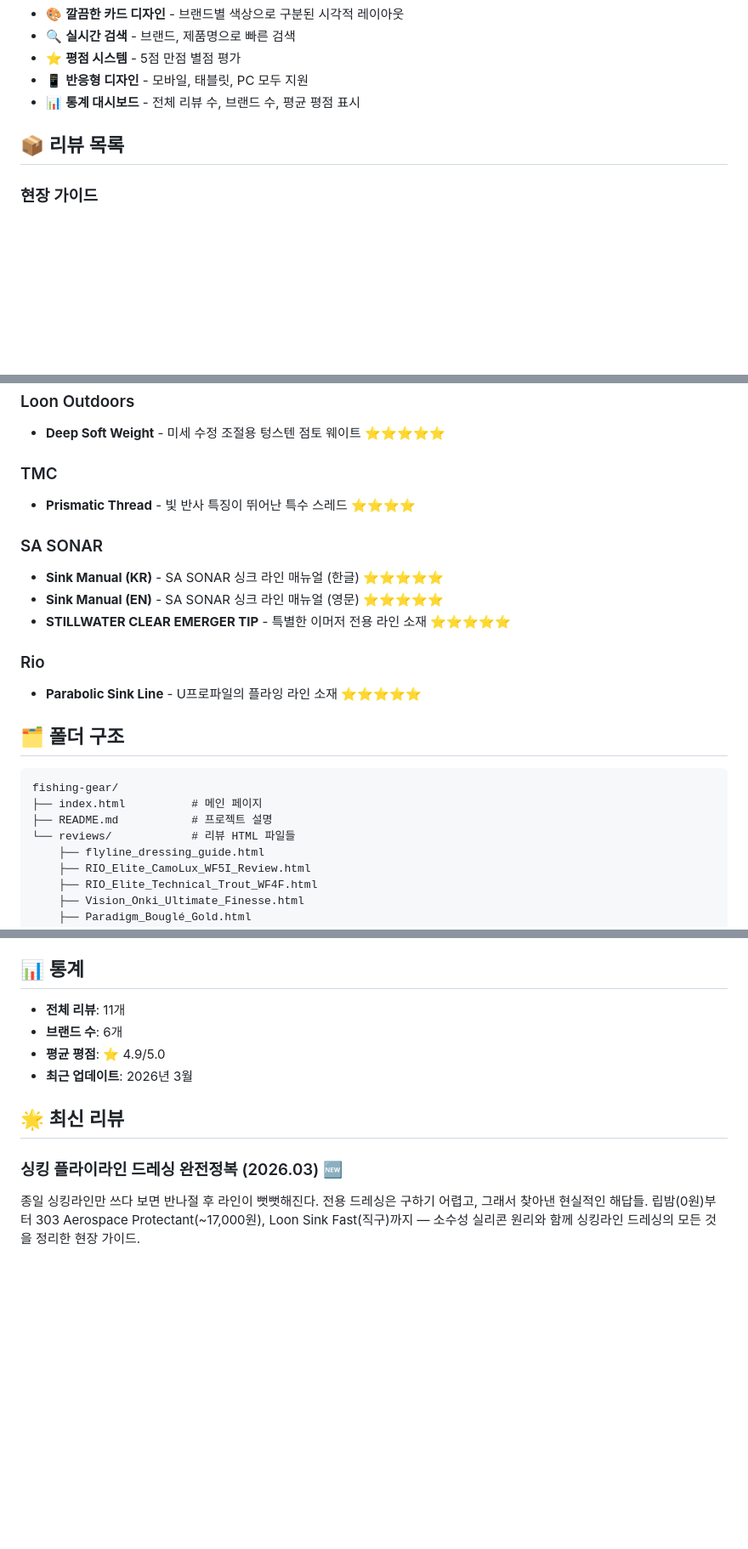
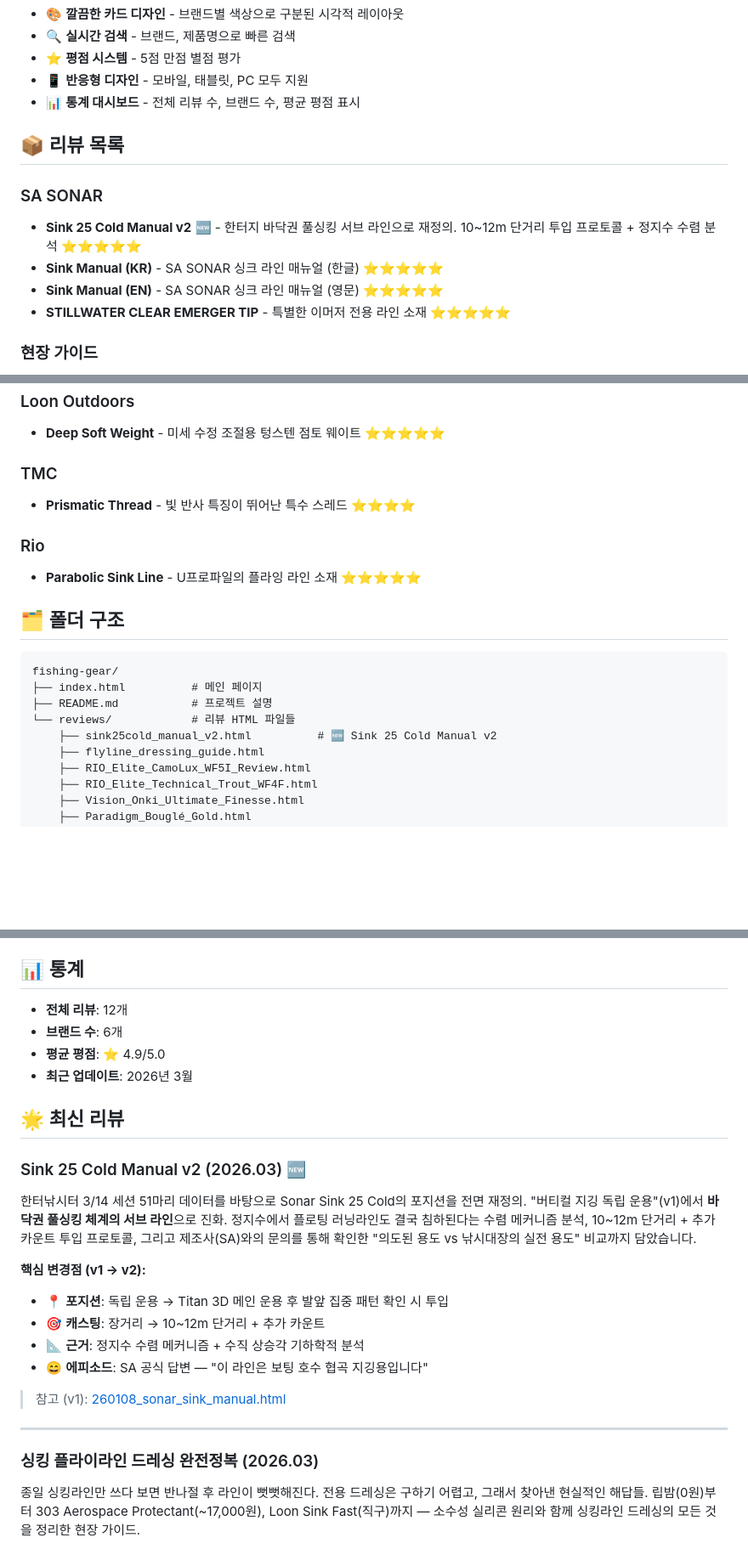
Before and after one commit to CADDIS-GR/fishing-gear, a Markdown page: README.md, 3 parts joined by grey strips. Shown at 85% size. Rendered like a GitHub page; blank space fills up the shorter version.

```diff
--- a/README.md
+++ b/README.md
@@ -23,6 +23,12 @@
 
 ## 📦 리뷰 목록
 
+### SA SONAR
+- **Sink 25 Cold Manual v2** 🆕 - 한터지 바닥권 풀싱킹 서브 라인으로 재정의. 10~12m 단거리 투입 프로토콜 + 정지수 수렴 분석 ⭐⭐⭐⭐⭐
+- **Sink Manual (KR)** - SA SONAR 싱크 라인 매뉴얼 (한글) ⭐⭐⭐⭐⭐
+- **Sink Manual (EN)** - SA SONAR 싱크 라인 매뉴얼 (영문) ⭐⭐⭐⭐⭐
+- **STILLWATER CLEAR EMERGER TIP** - 특별한 이머저 전용 라인 소재 ⭐⭐⭐⭐⭐
+
 ### 현장 가이드
 - **싱킹 플라이라인 드레싱 완전정복** - 종일 싱킹라인 사용 시 발생하는 뻣뻣함 해결 가이드. 립밤부터 303 Aerospace까지 현실적인 드레싱 솔루션 ⭐⭐⭐⭐⭐
 
@@ -42,11 +48,6 @@
 ### TMC
 - **Prismatic Thread** - 빛 반사 특징이 뛰어난 특수 스레드 ⭐⭐⭐⭐
 
-### SA SONAR
-- **Sink Manual (KR)** - SA SONAR 싱크 라인 매뉴얼 (한글) ⭐⭐⭐⭐⭐
-- **Sink Manual (EN)** - SA SONAR 싱크 라인 매뉴얼 (영문) ⭐⭐⭐⭐⭐
-- **STILLWATER CLEAR EMERGER TIP** - 특별한 이머저 전용 라인 소재 ⭐⭐⭐⭐⭐
-
 ### Rio
 - **Parabolic Sink Line** - U프로파일의 플라잉 라인 소재 ⭐⭐⭐⭐⭐
 
@@ -57,6 +58,7 @@ fishing-gear/
 ├── index.html          # 메인 페이지
 ├── README.md           # 프로젝트 설명
 └── reviews/            # 리뷰 HTML 파일들
+    ├── sink25cold_manual_v2.html          # 🆕 Sink 25 Cold Manual v2
     ├── flyline_dressing_guide.html
     ├── RIO_Elite_CamoLux_WF5I_Review.html
     ├── RIO_Elite_Technical_Trout_WF4F.html
@@ -139,14 +141,27 @@ git push origin main
 
 ## 📊 통계
 
-- **전체 리뷰**: 11개
+- **전체 리뷰**: 12개
 - **브랜드 수**: 6개
 - **평균 평점**: ⭐ 4.9/5.0
 - **최근 업데이트**: 2026년 3월
 
 ## 🌟 최신 리뷰
 
-### 싱킹 플라이라인 드레싱 완전정복 (2026.03) 🆕
+### Sink 25 Cold Manual v2 (2026.03) 🆕
+한터낚시터 3/14 세션 51마리 데이터를 바탕으로 Sonar Sink 25 Cold의 포지션을 전면 재정의. "버티컬 지깅 독립 운용"(v1)에서 **바닥권 풀싱킹 체계의 서브 라인**으로 진화. 정지수에서 플로팅 러닝라인도 결국 침하된다는 수렴 메커니즘 분석, 10~12m 단거리 + 추가 카운트 투입 프로토콜, 그리고 제조사(SA)와의 문의를 통해 확인한 "의도된 용도 vs 낚시대장의 실전 용도" 비교까지 담았습니다.
+
+**핵심 변경점 (v1 → v2):**
+- 📍 **포지션**: 독립 운용 → Titan 3D 메인 운용 후 발앞 집중 패턴 확인 시 투입
+- 🎯 **캐스팅**: 장거리 → 10~12m 단거리 + 추가 카운트
+- 📐 **근거**: 정지수 수렴 메커니즘 + 수직 상승각 기하학적 분석
+- 😄 **에피소드**: SA 공식 답변 — "이 라인은 보팅 호수 협곡 지깅용입니다"
+
+> 참고 (v1): [260108_sonar_sink_manual.html](https://caddis-gr.github.io/fishing-gear/reviews/260108_sonar_sink_manual.html)
+
+---
+
+### 싱킹 플라이라인 드레싱 완전정복 (2026.03)
 종일 싱킹라인만 쓰다 보면 반나절 후 라인이 뻣뻣해진다. 전용 드레싱은 구하기 어렵고, 그래서 찾아낸 현실적인 해답들. 립밤(0원)부터 303 Aerospace Protectant(~17,000원), Loon Sink Fast(직구)까지 — 소수성 실리콘 원리와 함께 싱킹라인 드레싱의 모든 것을 정리한 현장 가이드.
 
 **핵심 결론:**
```
